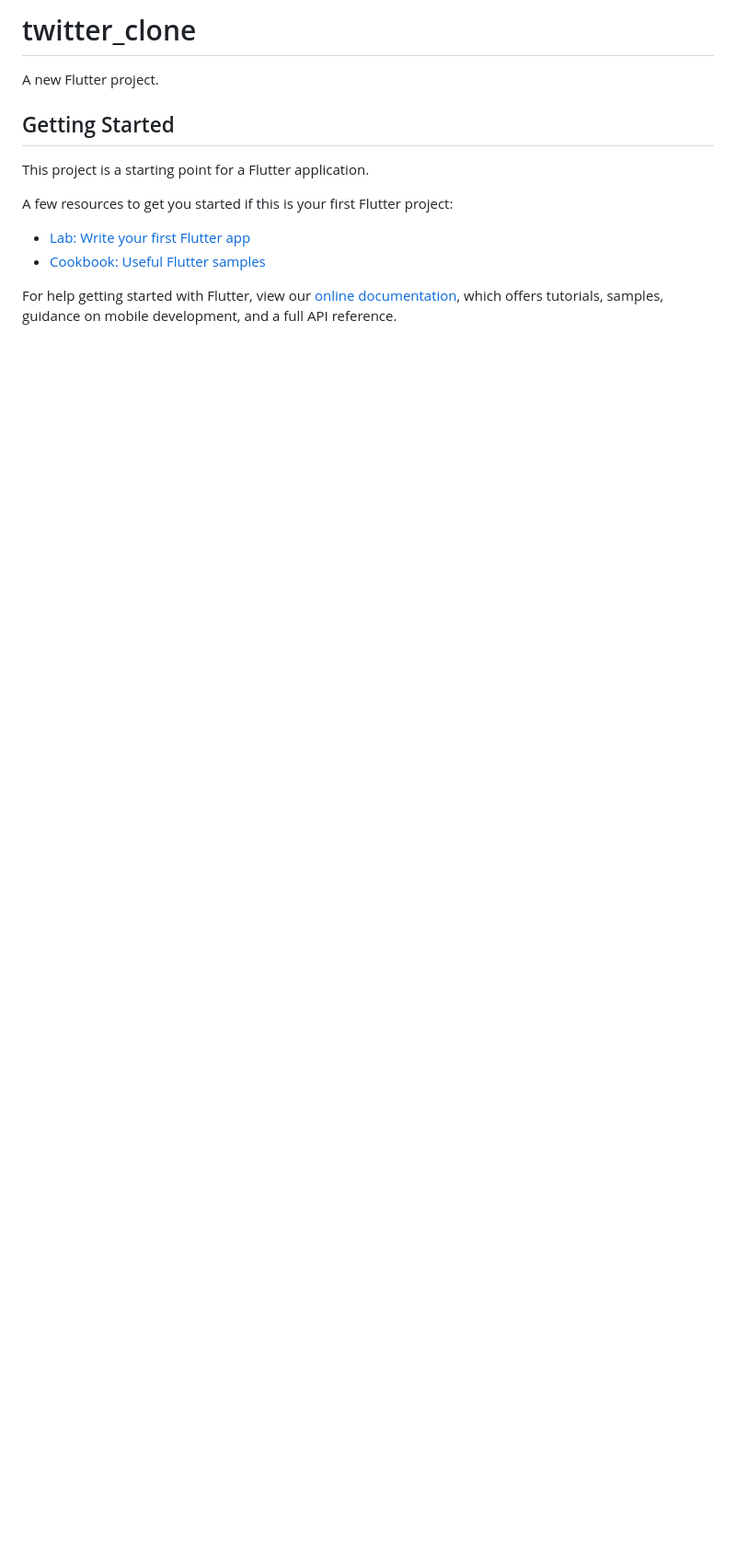
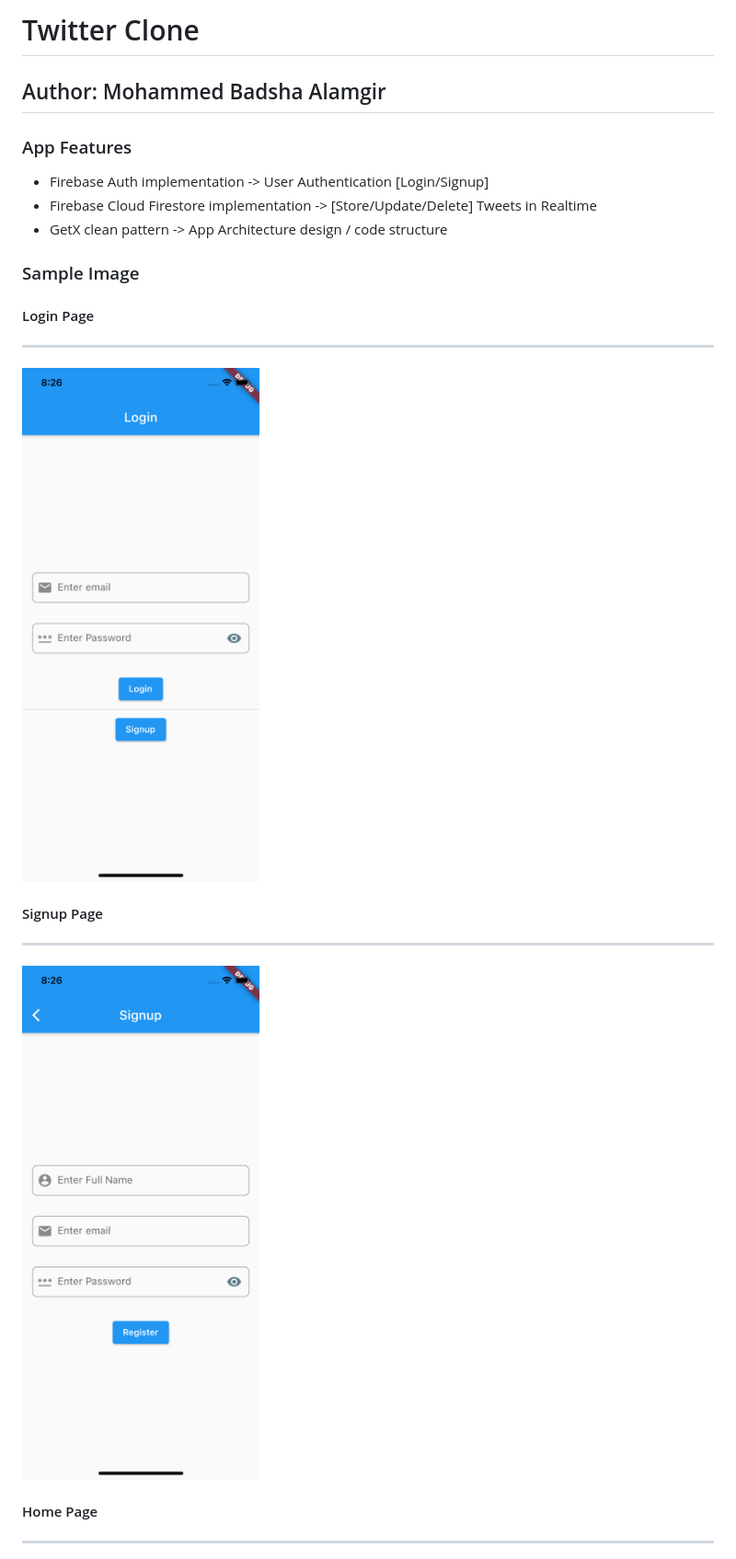
Before and after one commit to ARIFCSE10/mobile-flutter-twitter-clone, a Markdown page: README.md, the part around the change printed below. Shown: that part at 92% size. GitHub-like rendering; pictures changed too: documentation/images/login.png (added), documentation/images/signup.png (added); blank space fills up the shorter version.

```diff
--- a/README.md
+++ b/README.md
@@ -1,16 +1,28 @@
-# twitter_clone
+# Twitter Clone
 
-A new Flutter project.
+## Author: Mohammed Badsha Alamgir
 
-## Getting Started
+### App Features
 
-This project is a starting point for a Flutter application.
+- Firebase Auth implementation -> User Authentication [Login/Signup]
+- Firebase Cloud Firestore implementation -> [Store/Update/Delete] Tweets in Realtime
+- GetX clean pattern -> App Architecture design / code structure
 
-A few resources to get you started if this is your first Flutter project:
+### Sample Image
 
-- [Lab: Write your first Flutter app](https://flutter.dev/docs/get-started/codelab)
-- [Cookbook: Useful Flutter samples](https://flutter.dev/docs/cookbook)
+#### Login Page
 
-For help getting started with Flutter, view our
-[online documentation](https://flutter.dev/docs), which offers tutorials,
-samples, guidance on mobile development, and a full API reference.
+****
+
+![Login Image](/documentation/images/login.png)
+
+#### Signup Page
+
+****
+
+![Signup Image](/documentation/images/signup.png)
+
+#### Home Page
+
+****
+
```
Also changed, not shown: other parts of README.md (+7 -0 lines), documentation/images/add.png (added), documentation/images/home.png (added), documentation/images/home2.png (added).
